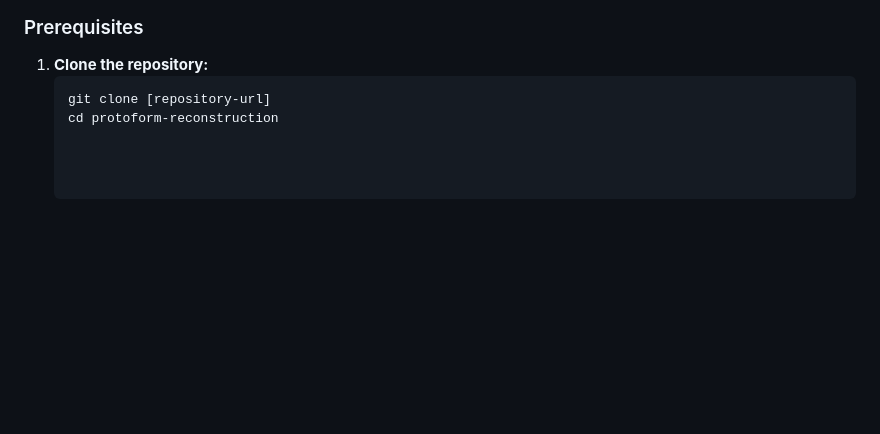
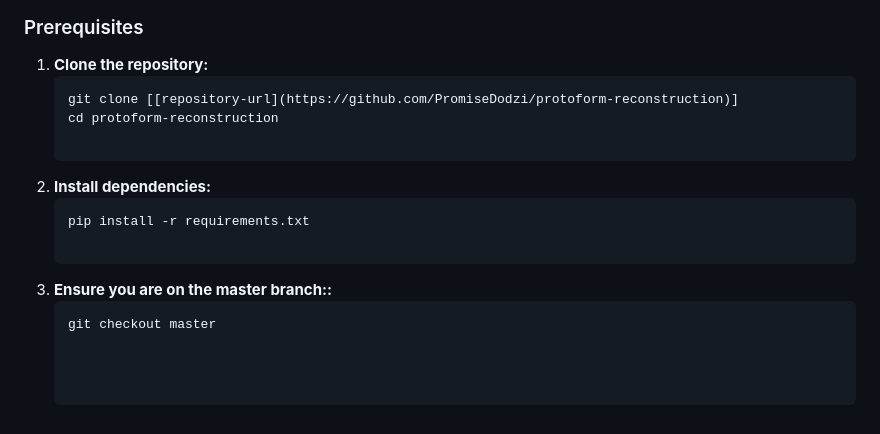
Before and after one commit to PromiseDodzi/protoform-reconstruction, a Markdown page: README.md, the part around the change. Drawn GitHub-style; blank space fills up the shorter version.

````diff
--- a/README.md
+++ b/README.md
@@ -64,6 +64,14 @@ The repository is organized into three main directories:
 ### Prerequisites
 
 1. **Clone the repository:**
-   ```bash
-   git clone [repository-url]
+   ```
+   git clone [[repository-url](https://github.com/PromiseDodzi/protoform-reconstruction)]
    cd protoform-reconstruction
+
+2. **Install dependencies:**
+   ```
+   pip install -r requirements.txt
+
+3. **Ensure you are on the master branch::**
+   ```
+   git checkout master
````
